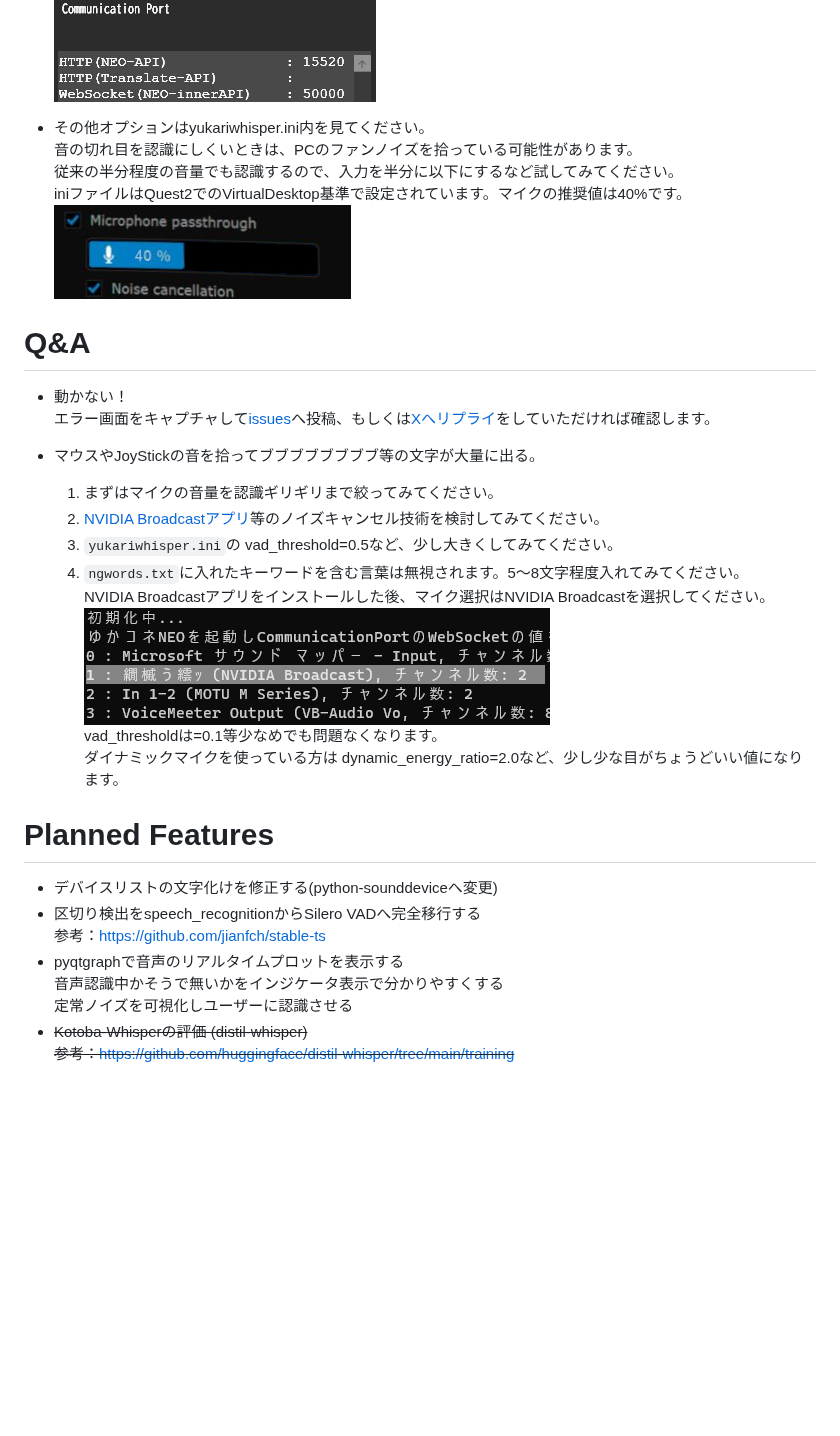
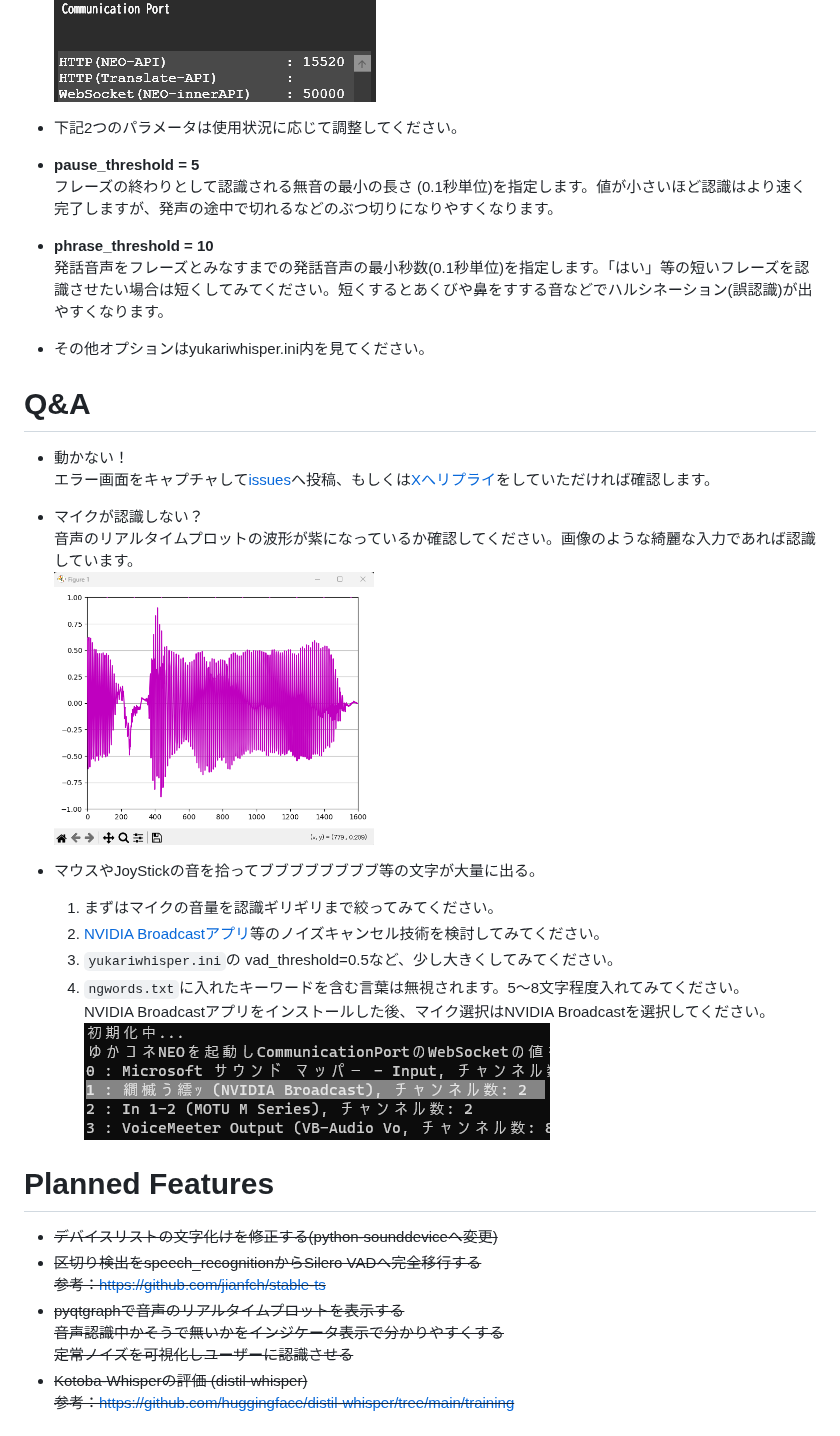
Before and after one commit to tyapa0/YukariWhisper, a Markdown page: README.md, the part around one of its changes. Drawn GitHub-style; pictures changed too: image/YukariWhisper08.png (added); blank space fills up the shorter version.

```diff
--- a/README.md
+++ b/README.md
@@ -62,15 +51,23 @@ AI認識のFaster-Whisperをゆかりねっとや、ゆかコネNEOで使うた
 ゆかコネNEOの場合は、「︙」三点アイコンの動作状況にあるCommunicationPortのWebSocket(NEO-innerAPI):  の値と同じにしてください
 ![YukariWhisper03.png.](./image/YukariWhisper03.png "YukariWhisper03")
 
+
+* 下記2つのパラメータは使用状況に応じて調整してください。
+* **pause_threshold = 5**
+フレーズの終わりとして認識される無音の最小の長さ (0.1秒単位)を指定します。値が小さいほど認識はより速く完了しますが、発声の途中で切れるなどのぶつ切りになりやすくなります。
+* **phrase_threshold = 10**
+発話音声をフレーズとみなすまでの発話音声の最小秒数(0.1秒単位)を指定します。「はい」等の短いフレーズを認識させたい場合は短くしてみてください。短くするとあくびや鼻をすする音などでハルシネーション(誤認識)が出やすくなります。
+
 * その他オプションはyukariwhisper.ini内を見てください。
-  音の切れ目を認識にしくいときは、PCのファンノイズを拾っている可能性があります。
-  従来の半分程度の音量でも認識するので、入力を半分に以下にするなど試してみてください。
-  iniファイルはQuest2でのVirtualDesktop基準で設定されています。マイクの推奨値は40%です。
-![YukariWhisper04.png.](./image/YukariWhisper04.png "YukariWhisper04")
 
 # Q&A
 * 動かない！
  エラー画面をキャプチャして[issues](https://github.com/tyapa0/YukariWhisper/issues)へ投稿、もしくは[Xへリプライ](https://twitter.com/TYA_PA_)をしていただければ確認します。
+
+* マイクが認識しない？
+ 音声のリアルタイムプロットの波形が紫になっているか確認してください。画像のような綺麗な入力であれば認識しています。
+ ![YukariWhisper06.png.](./image/YukariWhisper08.png "YukariWhisper06")
+
 
 * マウスやJoyStickの音を拾ってブブブブブブブブ等の文字が大量に出る。
   1. まずはマイクの音量を認識ギリギリまで絞ってみてください。
@@ -79,16 +76,15 @@ AI認識のFaster-Whisperをゆかりねっとや、ゆかコネNEOで使うた
   1. `ngwords.txt`に入れたキーワードを含む言葉は無視されます。5～8文字程度入れてみてください。
   NVIDIA Broadcastアプリをインストールした後、マイク選択はNVIDIA Broadcastを選択してください。
   ![YukariWhisper06.png.](./image/YukariWhisper06.png "YukariWhisper06")
-  vad_thresholdは=0.1等少なめでも問題なくなります。
-  ダイナミックマイクを使っている方は dynamic_energy_ratio=2.0など、少し少な目がちょうどいい値になります。
+
 
 # Planned Features
-* デバイスリストの文字化けを修正する(python-sounddeviceへ変更)
-* 区切り検出をspeech_recognitionからSilero VADへ完全移行する
-  参考：https://github.com/jianfch/stable-ts
-* pyqtgraphで音声のリアルタイムプロットを表示する
+* ~~デバイスリストの文字化けを修正する(python-sounddeviceへ変更)~~
+* ~~区切り検出をspeech_recognitionからSilero VADへ完全移行する
+  参考：https://github.com/jianfch/stable-ts~~
+* ~~pyqtgraphで音声のリアルタイムプロットを表示する
   音声認識中かそうで無いかをインジケータ表示で分かりやすくする
-  定常ノイズを可視化しユーザーに認識させる
+  定常ノイズを可視化しユーザーに認識させる~~
 * ~~Kotoba-Whisperの評価 (distil-whisper)
   参考：[https://github.com/huggingface/distil-whisper/tree/main/training](https://huggingface.co/kotoba-tech/kotoba-whisper-v1.0)~~
 
```
Also changed, not shown: other parts of README.md (+7 -18 lines), image/YukariWhisper05.png, image/YukariWhisper07.png, 2 other files.
